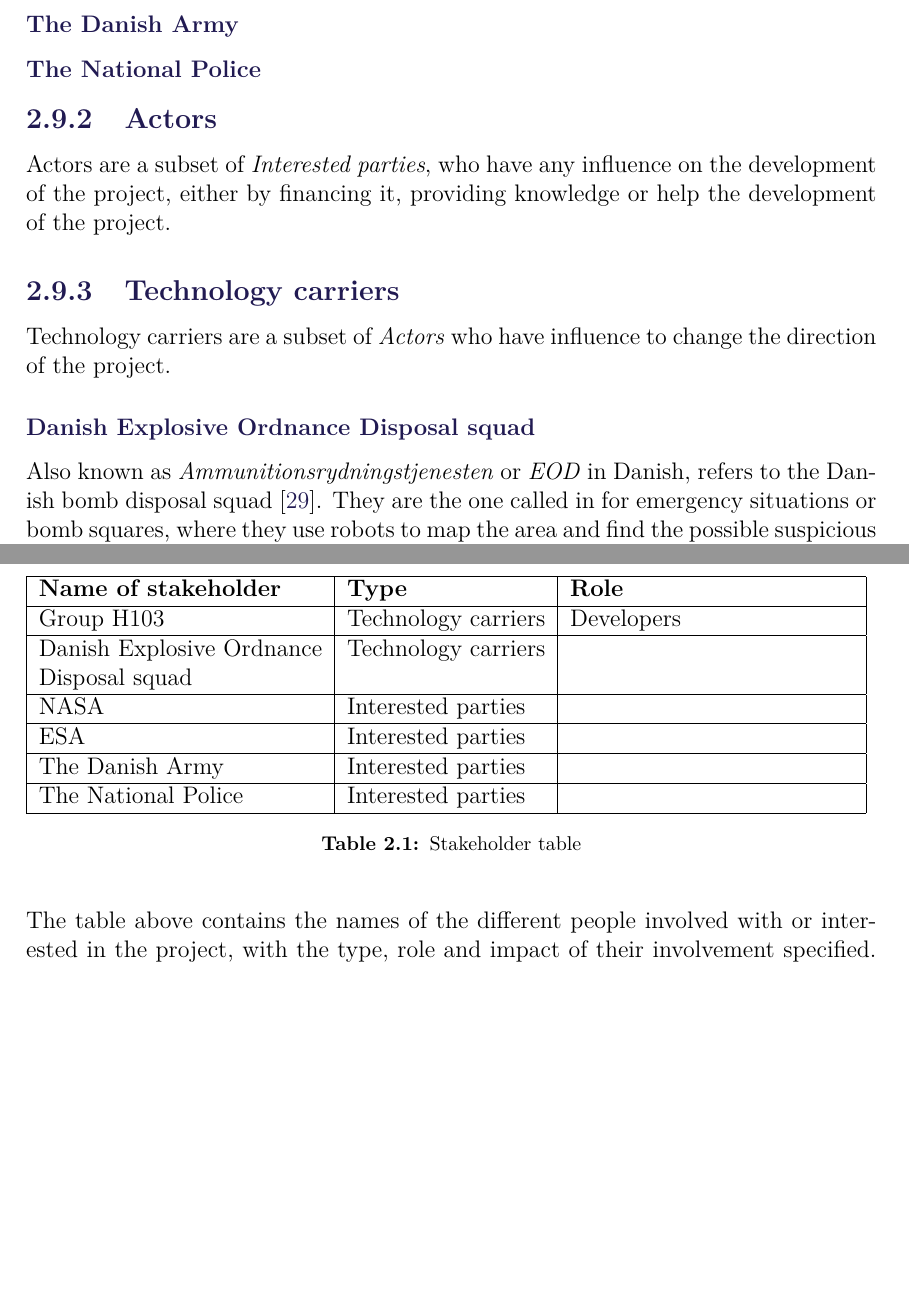
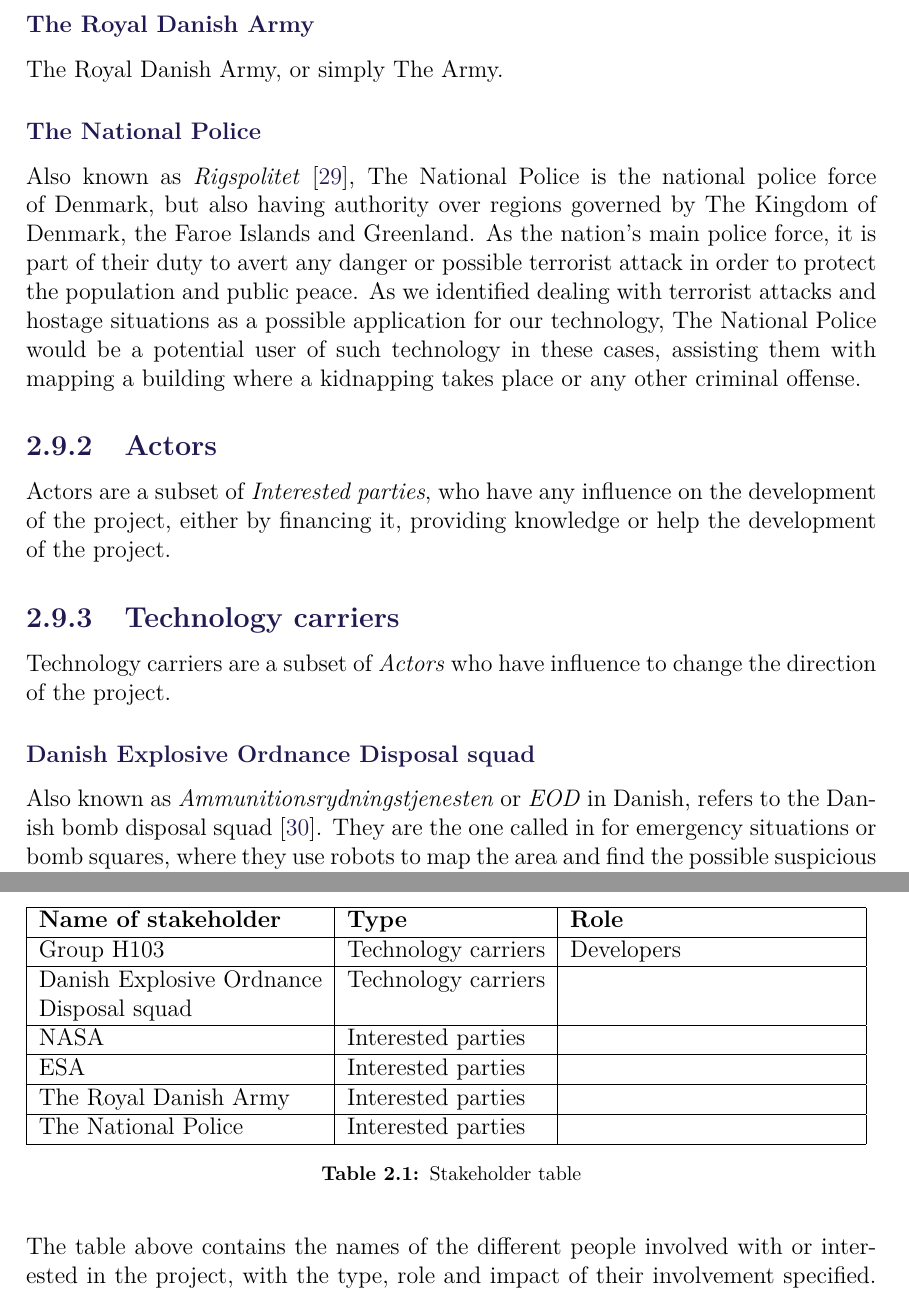
Before and after one commit to anthonymonori/hector-slam-wreck, a LaTeX thesis (report/P2.tex, which reads report/sections/ch2-stakeholder-analysis.tex): two parts of pages 22 and 23 of 32, joined at a grey line, cut so that both start at the same text, the shorter picture padded with empty space. Compiled offline with pdfLaTeX; a LaTeX package or settings file that is missing is left out.

Commit message:
Added some text about Rigspolitet

```diff
--- a/report/sections/ch2-stakeholder-analysis.tex
+++ b/report/sections/ch2-stakeholder-analysis.tex
@@ -7,9 +7,11 @@
 
 \subsubsection{NASA}
 
-\subsubsection{The Danish Army}
+\subsubsection{The Royal Danish Army}
+The Royal Danish Army, or simply The Army.
 
 \subsubsection{The National Police}
+Also known as \textit{Rigspolitet}\cite{Police}, The National Police is the national police force of Denmark, but also having authority over regions governed by The Kingdom of Denmark, the Faroe Islands and Greenland. As the nation's main police force, it is part of their duty to avert any danger or possible terrorist attack in order to protect the population and public peace. As we identified dealing with terrorist attacks and hostage situations as a possible application for our technology, The National Police would be a potential user of such technology in these cases, assisting them with mapping a building where a kidnapping takes place or any other criminal offense.
 
 \subsection{Actors}
 Actors are a subset of \textit{Interested parties}, who have any influence on the development of the project, either by financing it, providing knowledge or help the development of the project.
@@ -18,8 +20,7 @@
 Technology carriers are a subset of \textit{Actors} who have influence to change the direction of the project.
 
 \subsubsection{Danish Explosive Ordnance Disposal squad}
-Also known as \textit{Ammunitionsrydningstjenesten} or \textit{EOD} in Danish, refers to the Danish bomb disposal squad \cite{EOD}. %http://www2.forsvaret.dk/viden-om/indland/ammunitionsrydning/Pages/Ammunitionsrydning2.aspx
-They are the one called in for emergency situations or bomb squares, where they use robots to map the area and find the possible suspicious items to investigate. The function of this squad is very crucial to the Danish Army, as these men and women need special training and education to work with these tools and technologies to ensure the public safety in these special cases. The interest that the Danish EOD squad would have in this project would be in regards of mapping technology and autonomous navigation in unknown terrains. Such technology could be used on rovers that bomb squads generally use for going in to building to find possible threats and to investigate it. This could mean they would have possible interest in the development, customization of the project to their needs and even financial interest. They are also considered as a potential users and carriers of this technology.
+Also known as \textit{Ammunitionsrydningstjenesten} or \textit{EOD} in Danish, refers to the Danish bomb disposal squad \cite{EOD}. They are the one called in for emergency situations or bomb squares, where they use robots to map the area and find the possible suspicious items to investigate. The function of this squad is very crucial to the Danish Army, as these men and women need special training and education to work with these tools and technologies to ensure the public safety in these special cases. The interest that the Danish EOD squad would have in this project would be in regards of mapping technology and autonomous navigation in unknown terrains. Such technology could be used on rovers that bomb squads generally use for going in to building to find possible threats and to investigate it. This could mean they would have possible interest in the development, customization of the project to their needs and even financial interest. They are also considered as a potential users and carriers of this technology.
 
 \subsubsection{Group H103}
 Group H103 is the group who develops the solution for this project. The group consists of:
@@ -39,7 +40,7 @@
 	   	Danish Explosive Ordnance Disposal squad & Technology carriers &  \\ \hline
  	   	NASA & Interested parties &  \\ \hline
  	   	ESA & Interested parties &  \\ \hline
- 	   	The Danish Army & Interested parties & \\ \hline
+ 	   	The Royal Danish Army & Interested parties & \\ \hline
  	   	The National Police & Interested parties &  \\
 	   	\hline
 	\end{tabular}
```
